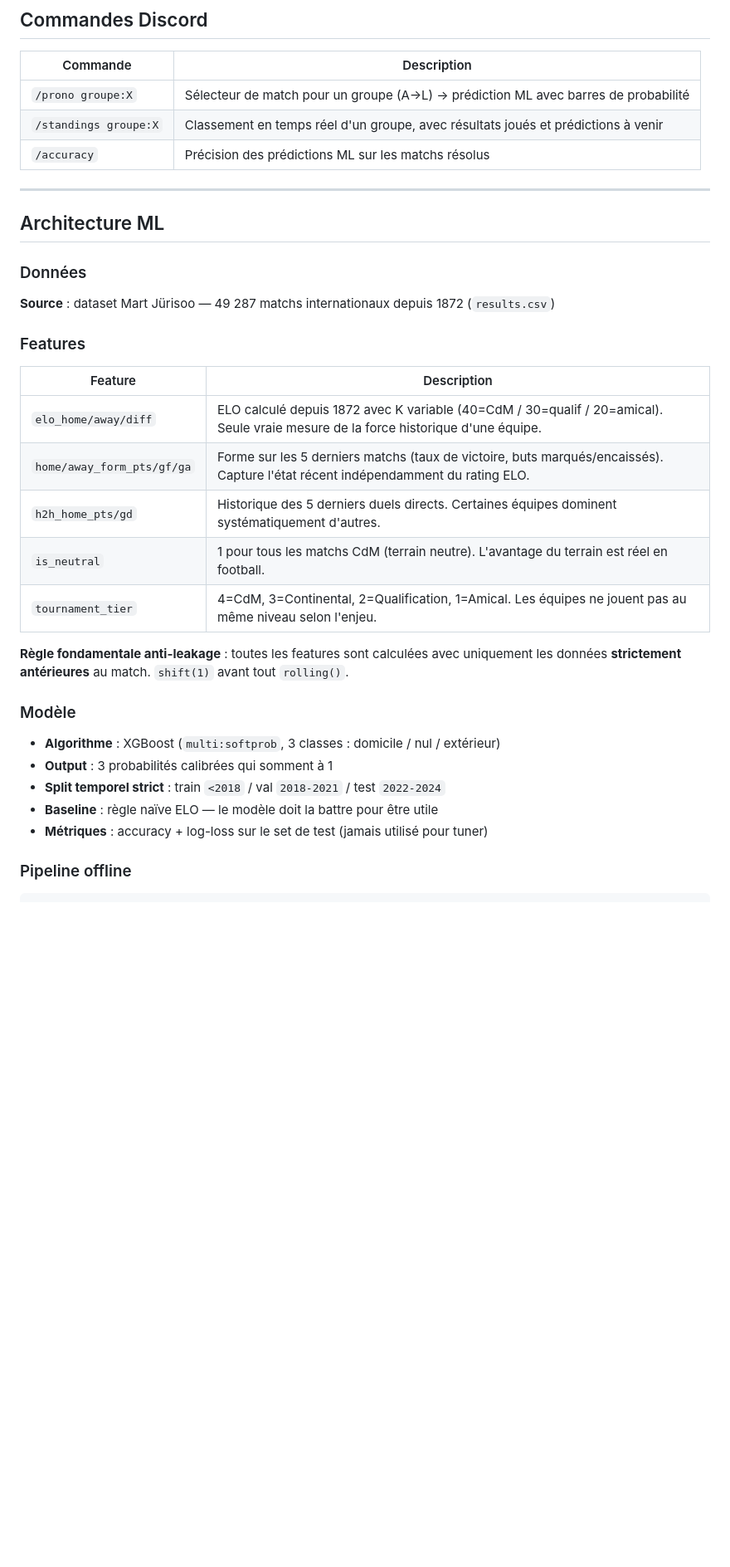
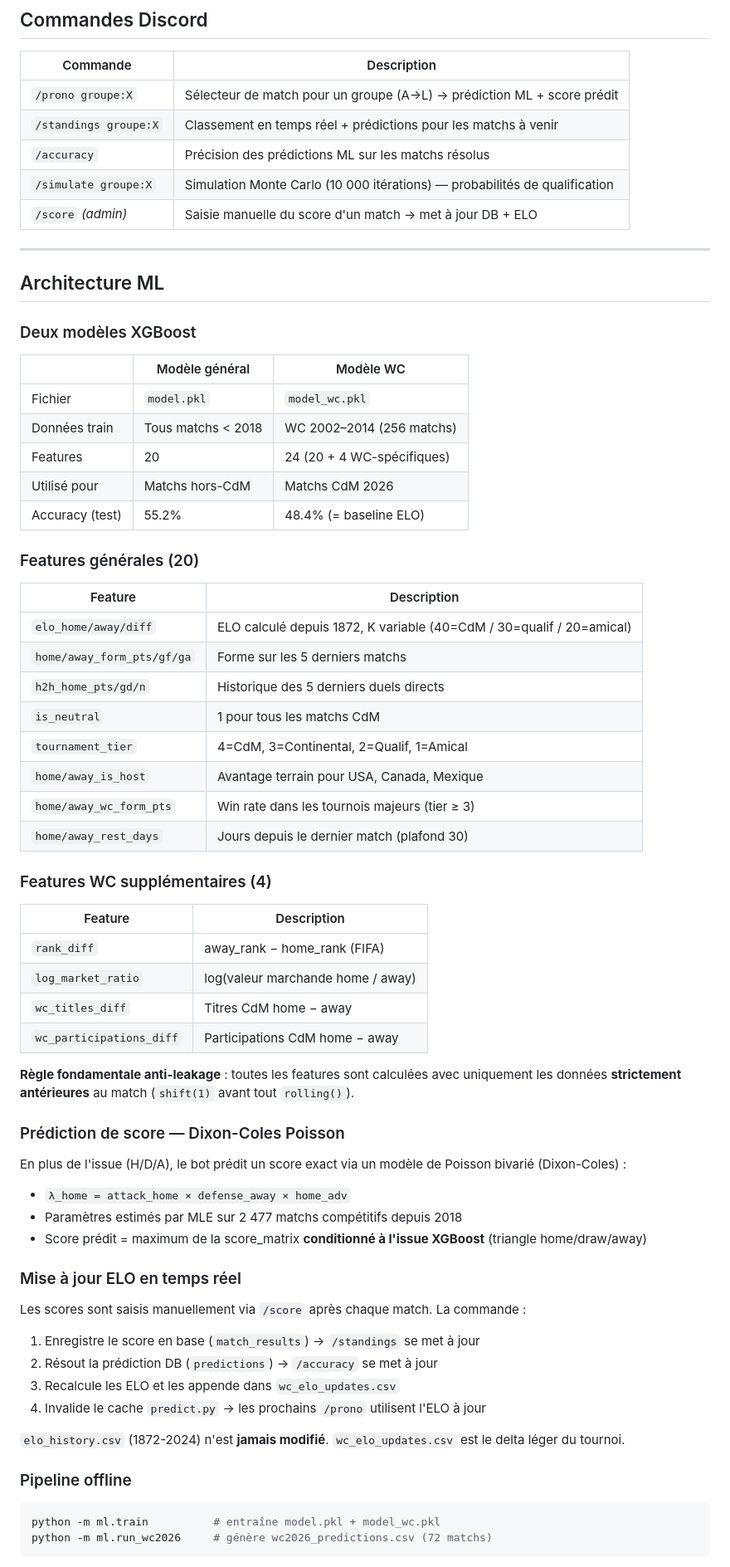
Before and after one commit to GHmysa/predictions-football-bot, a Markdown page: README.md, the part around one of its changes. Shown at 83% size. GitHub-like rendering; blank space fills up the shorter version.

Commit message:
docs: rewrite README with two-model architecture and current state

````diff
--- a/README.md
+++ b/README.md
@@ -8,34 +8,70 @@ Bot Discord de prédiction de matchs de la Coupe du Monde 2026, construit sur un
 
 | Commande | Description |
 |---|---|
-| `/prono groupe:X` | Sélecteur de match pour un groupe (A→L) → prédiction ML avec barres de probabilité |
-| `/standings groupe:X` | Classement en temps réel d'un groupe, avec résultats joués et prédictions à venir |
+| `/prono groupe:X` | Sélecteur de match pour un groupe (A→L) → prédiction ML + score prédit |
+| `/standings groupe:X` | Classement en temps réel + prédictions pour les matchs à venir |
 | `/accuracy` | Précision des prédictions ML sur les matchs résolus |
+| `/simulate groupe:X` | Simulation Monte Carlo (10 000 itérations) — probabilités de qualification |
+| `/score` *(admin)* | Saisie manuelle du score d'un match → met à jour DB + ELO |
 
 ---
 
 ## Architecture ML
 
-### Données
-**Source** : dataset Mart Jürisoo — 49 287 matchs internationaux depuis 1872 (`results.csv`)
+### Deux modèles XGBoost
 
-### Features
+| | Modèle général | Modèle WC |
+|---|---|---|
+| Fichier | `model.pkl` | `model_wc.pkl` |
+| Données train | Tous matchs < 2018 | WC 2002–2014 (256 matchs) |
+| Features | 20 | 24 (20 + 4 WC-spécifiques) |
+| Utilisé pour | Matchs hors-CdM | Matchs CdM 2026 |
+| Accuracy (test) | 55.2% | 48.4% (= baseline ELO) |
+
+### Features générales (20)
+
 | Feature | Description |
 |---|---|
-| `elo_home/away/diff` | ELO calculé depuis 1872 avec K variable (40=CdM / 30=qualif / 20=amical). Seule vraie mesure de la force historique d'une équipe. |
-| `home/away_form_pts/gf/ga` | Forme sur les 5 derniers matchs (taux de victoire, buts marqués/encaissés). Capture l'état récent indépendamment du rating ELO. |
-| `h2h_home_pts/gd` | Historique des 5 derniers duels directs. Certaines équipes dominent systématiquement d'autres. |
-| `is_neutral` | 1 pour tous les matchs CdM (terrain neutre). L'avantage du terrain est réel en football. |
-| `tournament_tier` | 4=CdM, 3=Continental, 2=Qualification, 1=Amical. Les équipes ne jouent pas au même niveau selon l'enjeu. |
+| `elo_home/away/diff` | ELO calculé depuis 1872, K variable (40=CdM / 30=qualif / 20=amical) |
+| `home/away_form_pts/gf/ga` | Forme sur les 5 derniers matchs |
+| `h2h_home_pts/gd/n` | Historique des 5 derniers duels directs |
+| `is_neutral` | 1 pour tous les matchs CdM |
+| `tournament_tier` | 4=CdM, 3=Continental, 2=Qualif, 1=Amical |
+| `home/away_is_host` | Avantage terrain pour USA, Canada, Mexique |
+| `home/away_wc_form_pts` | Win rate dans les tournois majeurs (tier ≥ 3) |
+| `home/away_rest_days` | Jours depuis le dernier match (plafond 30) |
 
-**Règle fondamentale anti-leakage** : toutes les features sont calculées avec uniquement les données **strictement antérieures** au match. `shift(1)` avant tout `rolling()`.
+### Features WC supplémentaires (4)
 
-### Modèle
-- **Algorithme** : XGBoost (`multi:softprob`, 3 classes : domicile / nul / extérieur)
-- **Output** : 3 probabilités calibrées qui somment à 1
-- **Split temporel strict** : train `<2018` / val `2018-2021` / test `2022-2024`
-- **Baseline** : règle naïve ELO — le modèle doit la battre pour être utile
-- **Métriques** : accuracy + log-loss sur le set de test (jamais utilisé pour tuner)
+| Feature | Description |
+|---|---|
+| `rank_diff` | away_rank − home_rank (FIFA) |
+| `log_market_ratio` | log(valeur marchande home / away) |
+| `wc_titles_diff` | Titres CdM home − away |
+| `wc_participations_diff` | Participations CdM home − away |
+
+**Règle fondamentale anti-leakage** : toutes les features sont calculées avec uniquement les données **strictement antérieures** au match (`shift(1)` avant tout `rolling()`).
+
+### Prédiction de score — Dixon-Coles Poisson
+
+En plus de l'issue (H/D/A), le bot prédit un score exact via un modèle de Poisson bivarié (Dixon-Coles) :
+- `λ_home = attack_home × defense_away × home_adv`
+- Paramètres estimés par MLE sur 2 477 matchs compétitifs depuis 2018
+- Score prédit = maximum de la score_matrix **conditionné à l'issue XGBoost** (triangle home/draw/away)
+
+### Mise à jour ELO en temps réel
+
+Les scores sont saisis manuellement via `/score` après chaque match. La commande :
+1. Enregistre le score en base (`match_results`) → `/standings` se met à jour
+2. Résout la prédiction DB (`predictions`) → `/accuracy` se met à jour
+3. Recalcule les ELO et les appende dans `wc_elo_updates.csv`
+4. Invalide le cache `predict.py` → les prochains `/prono` utilisent l'ELO à jour
+
+`elo_history.csv` (1872-2024) n'est **jamais modifié**. `wc_elo_updates.csv` est le delta léger du tournoi.
 
 ### Pipeline offline
+
+```bash
+python -m ml.train          # entraîne model.pkl + model_wc.pkl
+python -m ml.run_wc2026     # génère wc2026_predictions.csv (72 matchs)
 ```
````
Also changed, not shown: other parts of README.md (+40 -39 lines).
